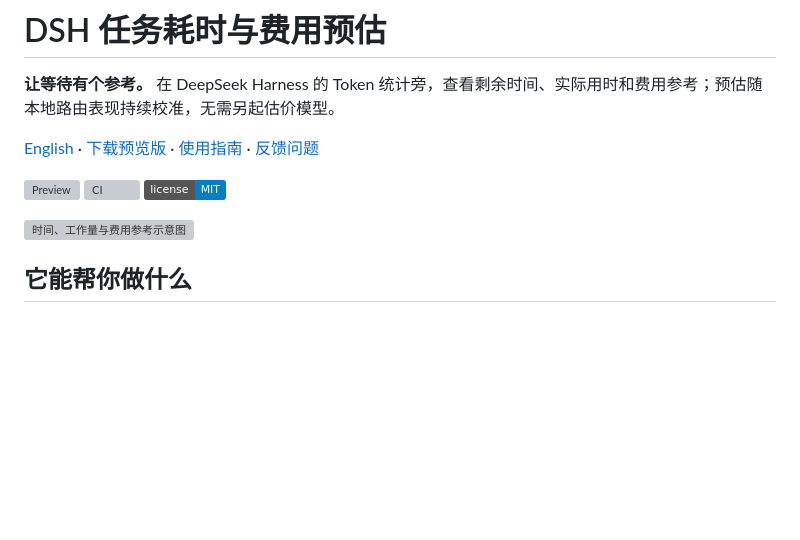
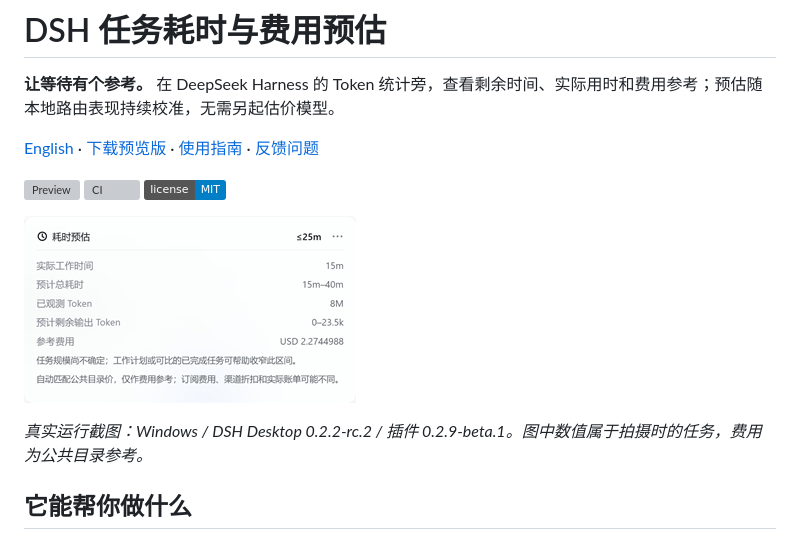
Before and after one commit to leicheng42/dsh-task-time-cost, a Markdown page: README.md, the part around the change. GitHub-like rendering; pictures changed too: docs/public/screenshots/summary.png (added); badges without logos; blank space fills up the shorter version; grey boxes are pictures that could not be loaded.

```diff
--- a/README.md
+++ b/README.md
@@ -6,7 +6,9 @@
 
 [![Preview](https://img.shields.io/github/v/release/leicheng42/dsh-task-time-cost?include_prereleases&label=preview)](https://github.com/leicheng42/dsh-task-time-cost/releases) [![CI](https://github.com/leicheng42/dsh-task-time-cost/actions/workflows/ci.yml/badge.svg)](https://github.com/leicheng42/dsh-task-time-cost/actions/workflows/ci.yml) [![MIT](https://img.shields.io/badge/license-MIT-blue.svg)](LICENSE)
 
-![时间、工作量与费用参考示意图](docs/public/preview.svg)
+![真实插件浮窗：工作时间、预测 Token 与参考费用](docs/public/screenshots/summary.png)
+
+*真实运行截图：Windows / DSH Desktop 0.2.2-rc.2 / 插件 0.2.9-beta.1。图中数值属于拍摄时的任务，费用为公共目录参考。*
 
 ## 它能帮你做什么
 
```
Also changed, not shown: README.en.md (+3 -1 lines).
